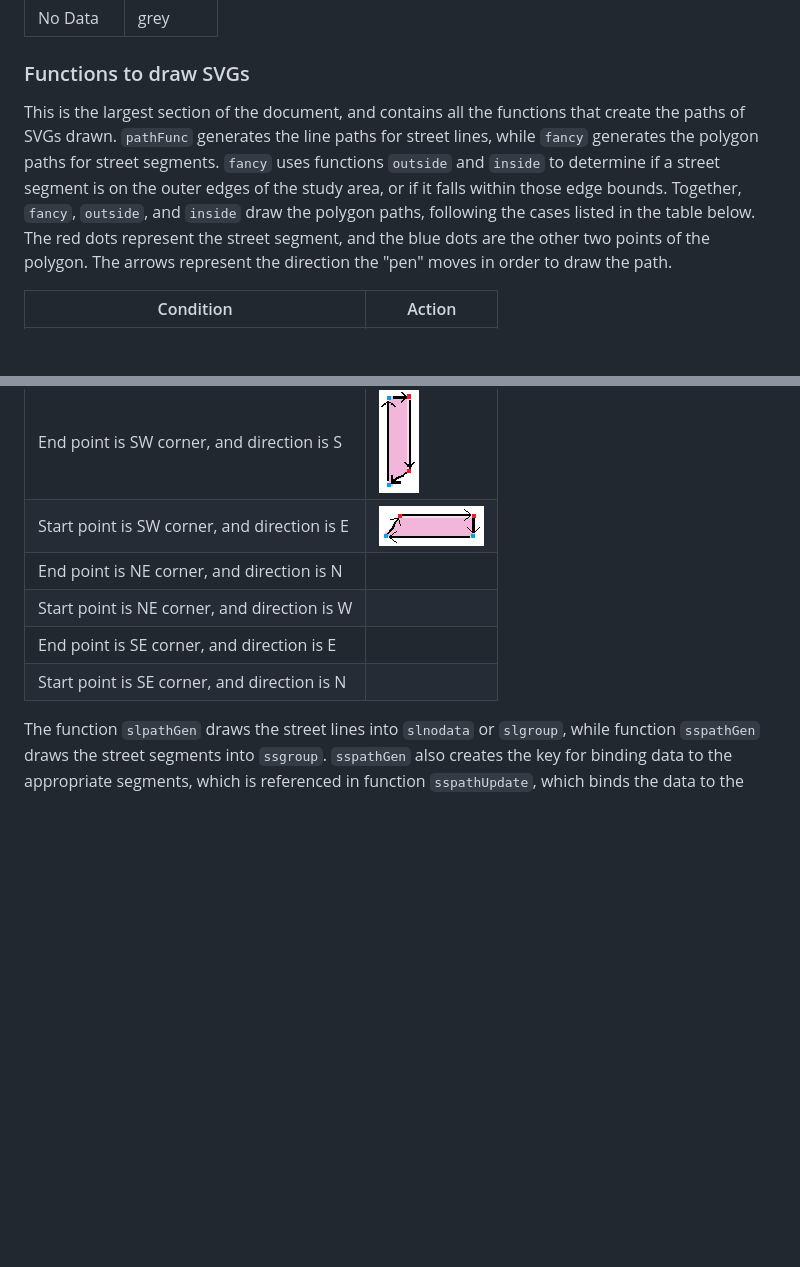
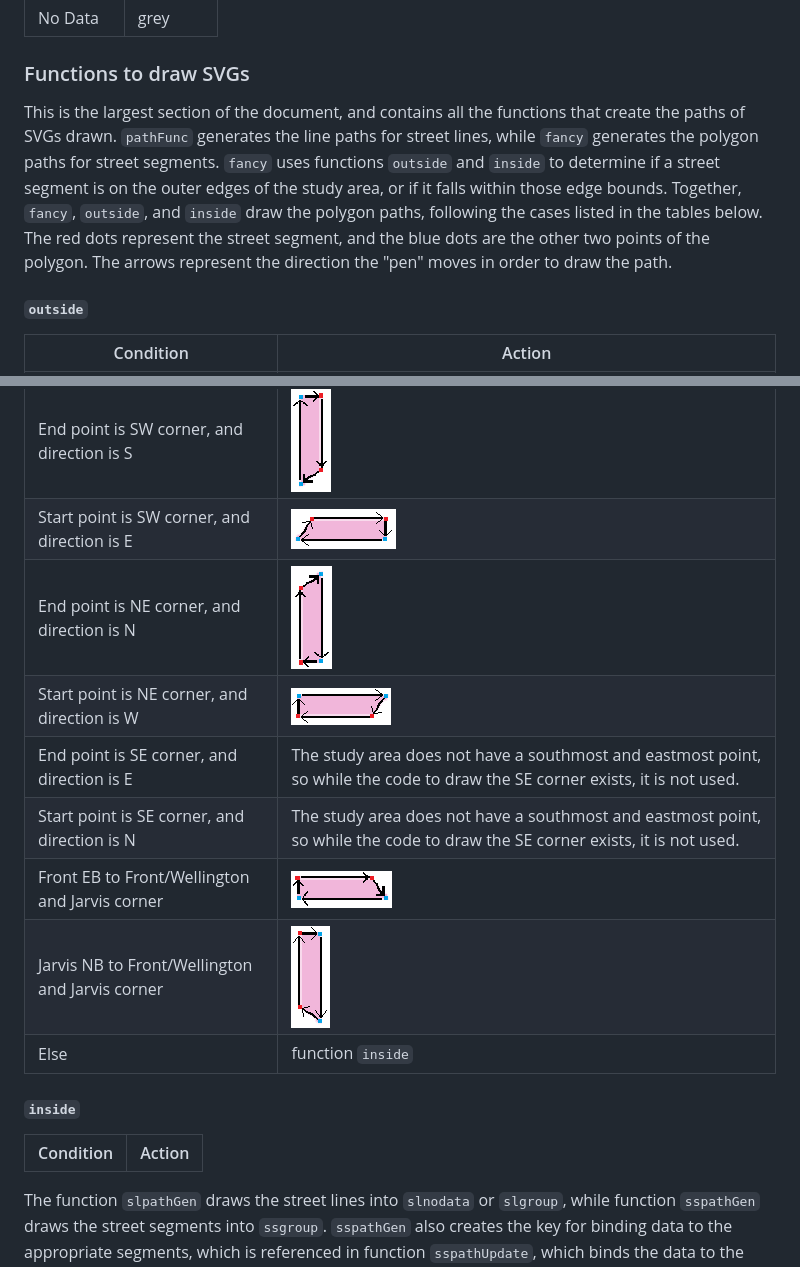
Before and after one commit to CityofToronto/bdit_king_pilot_dashboard, a Markdown page: d3-volume_map/readme.md, 2 parts joined by grey strips. GitHub-like rendering; pictures changed too: d3-volume_map/img/necornern.PNG (added), d3-volume_map/img/necornerw.PNG (added), d3-volume_map/img/secornere.PNG (added); blank space fills up the shorter version.

Commit message:
readme: outside function logic

```diff
--- a/d3-volume_map/readme.md
+++ b/d3-volume_map/readme.md
@@ -75,20 +75,26 @@ No Data|grey
 
 
 ### Functions to draw SVGs
-This is the largest section of the document, and contains all the functions that create the paths of SVGs drawn. `pathFunc` generates the line paths for street lines, while `fancy` generates the polygon paths for street segments. `fancy` uses functions `outside` and `inside` to determine if a street segment is on the outer edges of the study area, or if it falls within those edge bounds. Together, `fancy`, `outside`, and `inside` draw the polygon paths, following the cases listed in the table below. The red dots represent the street segment, and the blue dots are the other two points of the polygon. The arrows represent the direction the "pen" moves in order to draw the path.
+This is the largest section of the document, and contains all the functions that create the paths of SVGs drawn. `pathFunc` generates the line paths for street lines, while `fancy` generates the polygon paths for street segments. `fancy` uses functions `outside` and `inside` to determine if a street segment is on the outer edges of the study area, or if it falls within those edge bounds. Together, `fancy`, `outside`, and `inside` draw the polygon paths, following the cases listed in the tables below. The red dots represent the street segment, and the blue dots are the other two points of the polygon. The arrows represent the direction the "pen" moves in order to draw the path.
 
+#### `outside`
 Condition|Action
 ---------|------
 End point is NW corner, and direction is W|![](img/nwcornerw.PNG)
 Start point is NW corner, and direction is S|![](img/nwcorners.PNG)
 End point is SW corner, and direction is S|![](img/swcorners.png)
 Start point is SW corner, and direction is E|![](img/swcornere.png)
-End point is NE corner, and direction is N|
-Start point is NE corner, and direction is W|
-End point is SE corner, and direction is E|
-Start point is SE corner, and direction is N|
+End point is NE corner, and direction is N|![](img/necornern.PNG)
+Start point is NE corner, and direction is W|![](img/necornerw.PNG)
+End point is SE corner, and direction is E|The study area does not have a southmost and eastmost point, so while the code to draw the SE corner exists, it is not used.
+Start point is SE corner, and direction is N|The study area does not have a southmost and eastmost point, so while the code to draw the SE corner exists, it is not used.
+Front EB to Front/Wellington and Jarvis corner|![](img/secornere.PNG)
+Jarvis NB to Front/Wellington and Jarvis corner|![](img/secornern.PNG)
+Else|function `inside`
 
-
+#### `inside`
+Condition|Action
+---------|------
 
 
 
```
Also changed, not shown: 1 other file.
